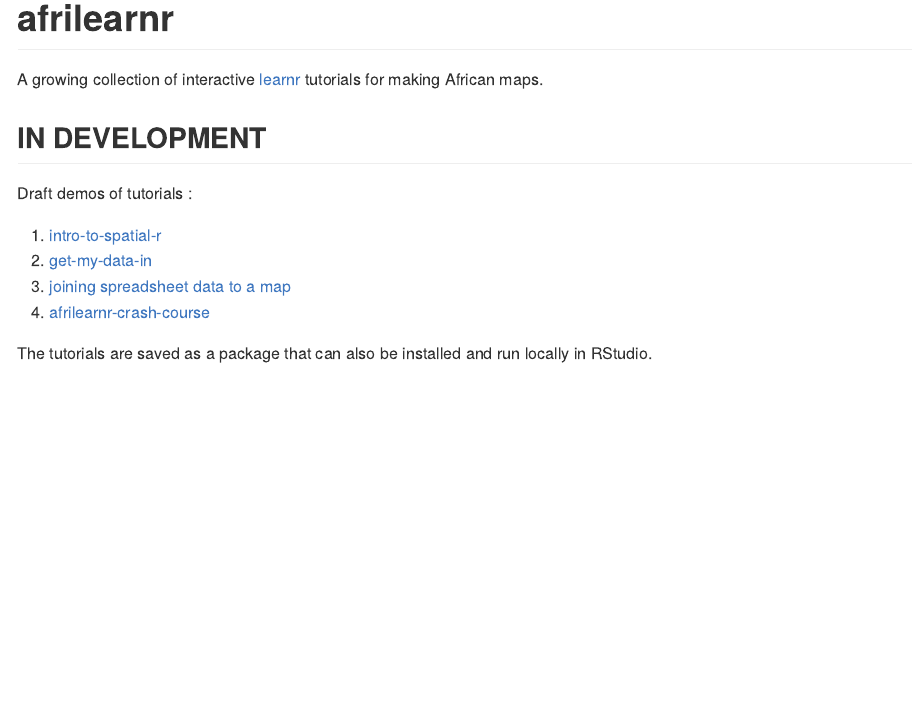
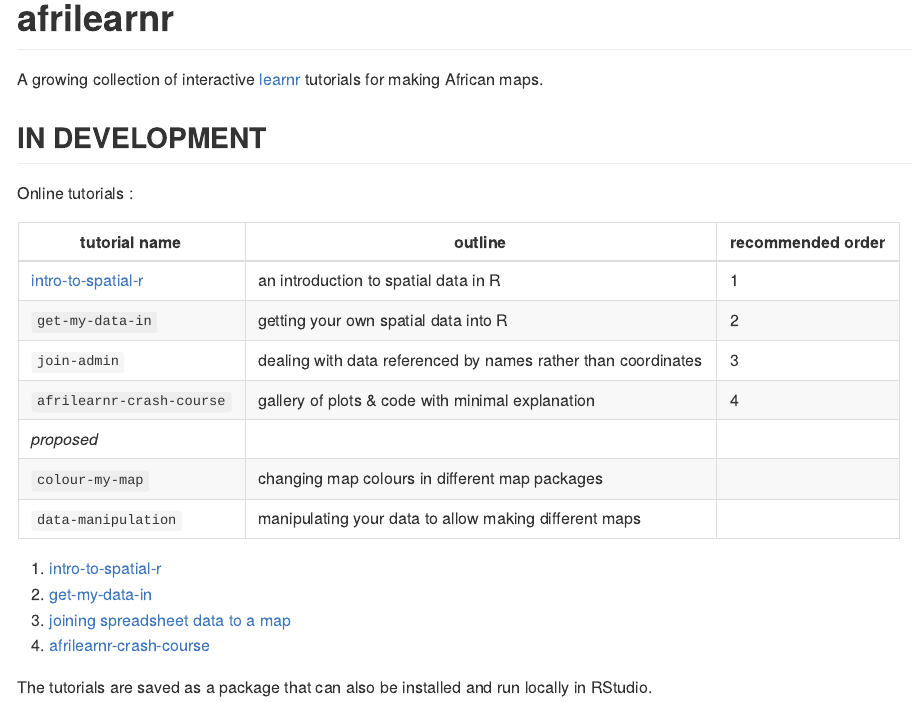
Before and after one commit to afrimapr/afrilearnr, an R Markdown document (README.Rmd): the page in a window 1100 px wide, from its top. The pictures show the output file README.md that the author committed with the source, drawn offline in the style of GitHub.

Commit message:
add proposed tutorials to readme

```diff
--- a/README.Rmd
+++ b/README.Rmd
@@ -23,7 +23,17 @@
 
 ## IN DEVELOPMENT
 
-Draft demos of tutorials :
+Online tutorials :
+
+tutorial name        | outline                                   | recommended order
+-------------------- | ----------------------------------------- | ------------------
+[intro-to-spatial-r](https://andysouth.shinyapps.io/intro-to-spatial-r/) |   an introduction to spatial data in R | 1
+`get-my-data-in`     |    getting your own spatial data into R | 2
+`join-admin`         |    dealing with data referenced by names rather than coordinates | 3
+`afrilearnr-crash-course` |   gallery of plots & code with minimal explanation | 4
+*proposed* ||
+`colour-my-map`      | changing map colours in different map packages |
+`data-manipulation`  | manipulating your data to allow making different maps |
 
 1. [intro-to-spatial-r](https://andysouth.shinyapps.io/intro-to-spatial-r/)
 1. [get-my-data-in](https://andysouth.shinyapps.io/get-my-data-in/)
```
Also changed, not shown: NEWS.md (+6 -0 lines), README.md, README.Rmd (1 more changed lines), 1 other file.
